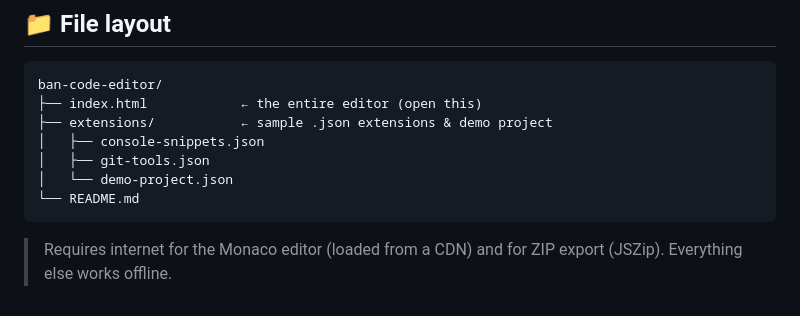
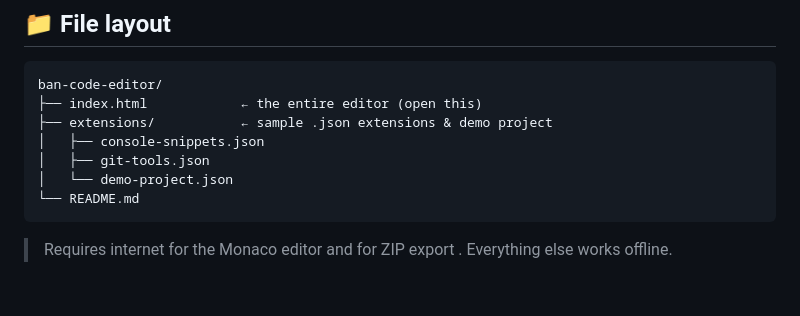
Before and after one commit to Flippergnu/Ban-Code, a Markdown page: README.md, the part around the change. Rendered like a GitHub page.

````diff
--- a/README.md
+++ b/README.md
@@ -116,5 +116,5 @@ ban-code-editor/
 └── README.md
 ```
 
-> Requires internet for the Monaco editor (loaded from a CDN) and for ZIP export
-> (JSZip). Everything else works offline.
+> Requires internet for the Monaco editor and for ZIP export
+> . Everything else works offline.
````
